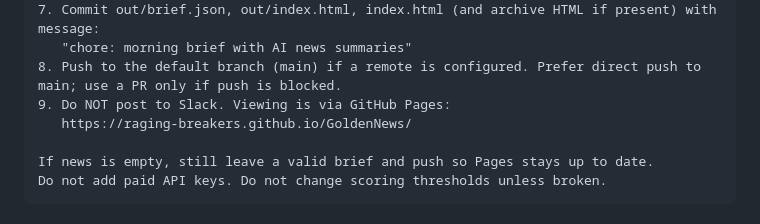
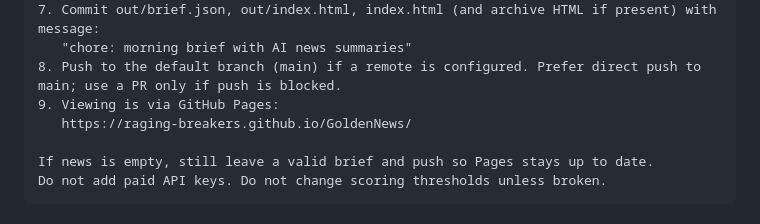
Before and after one commit to raging-breakers/GoldenNews, a Markdown page: CLOUD_AUTOMATION.md, the part around the change. Drawn GitHub-style.

Commit message:
docs: drop Slack wording from Automation prompt.
Pages is the viewing path; Slack is no longer part of the runbook prompt.

Co-authored-by: Cursor <cursoragent@cursor.com>

```diff
--- a/CLOUD_AUTOMATION.md
+++ b/CLOUD_AUTOMATION.md
@@ -34,7 +34,7 @@ Steps (do in order):
 7. Commit out/brief.json, out/index.html, index.html (and archive HTML if present) with message:
    "chore: morning brief with AI news summaries"
 8. Push to the default branch (main) if a remote is configured. Prefer direct push to main; use a PR only if push is blocked.
-9. Do NOT post to Slack. Viewing is via GitHub Pages:
+9. Viewing is via GitHub Pages:
    https://raging-breakers.github.io/GoldenNews/
 
 If news is empty, still leave a valid brief and push so Pages stays up to date.
```
